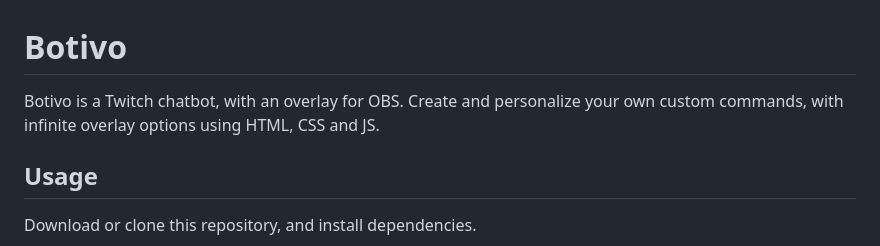
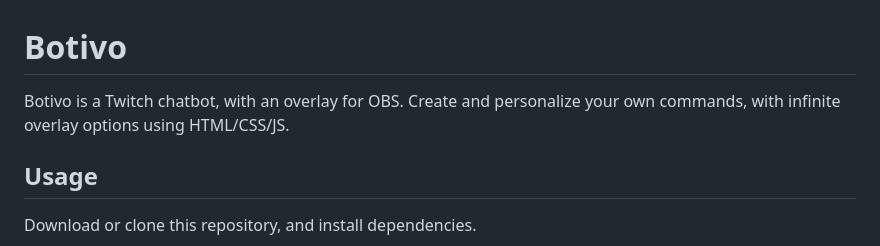
Before and after one commit to podrivo/botivo, a Markdown page: README.md, the part around the change. Rendered like a GitHub page.

```diff
--- a/README.md
+++ b/README.md
@@ -1,5 +1,5 @@
 # Botivo
-Botivo is a Twitch chatbot, with an overlay for OBS. Create and personalize your own custom commands, with infinite overlay options using HTML, CSS and JS.
+Botivo is a Twitch chatbot, with an overlay for OBS. Create and personalize your own commands, with infinite overlay options using HTML/CSS/JS.
 
 Usage
 ---
```
